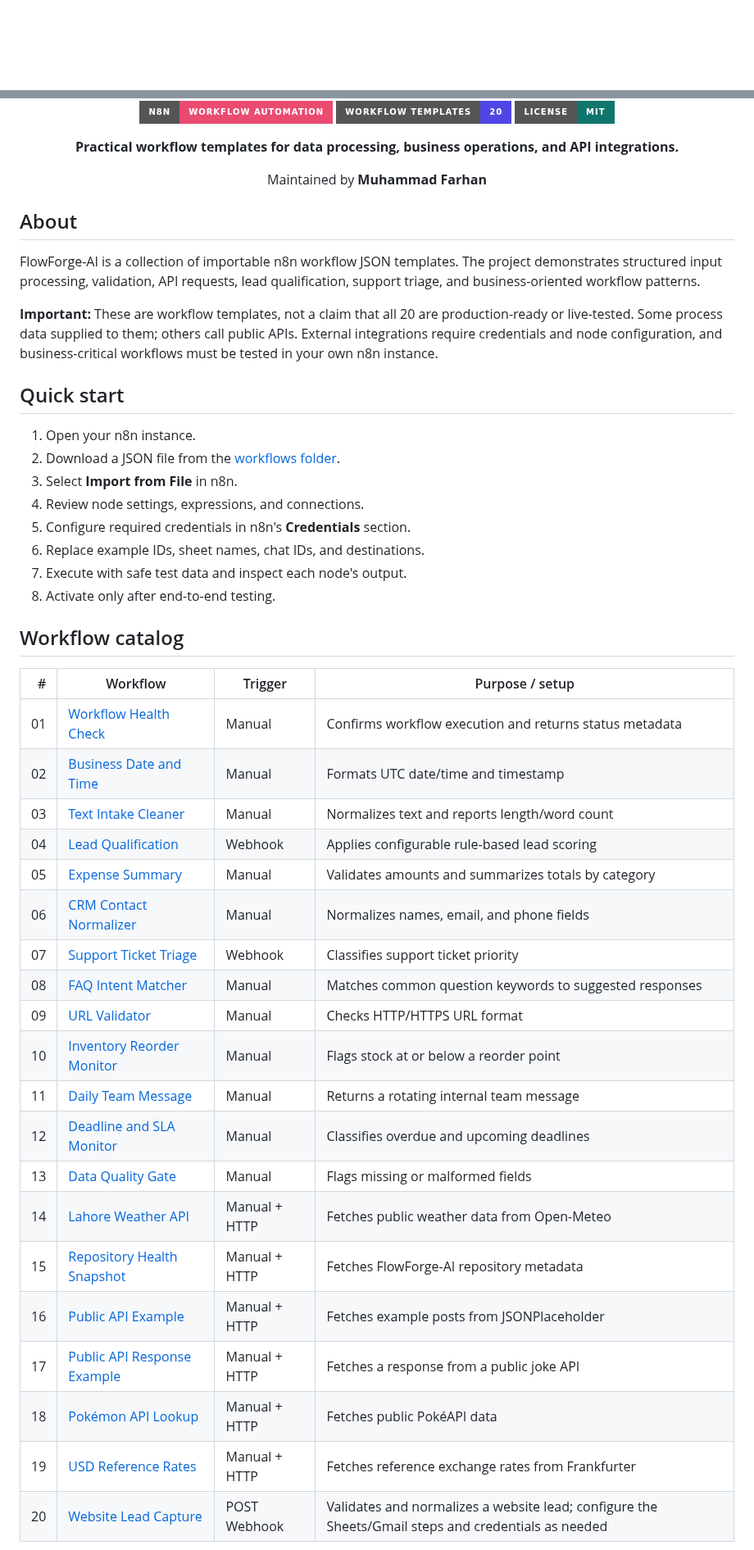
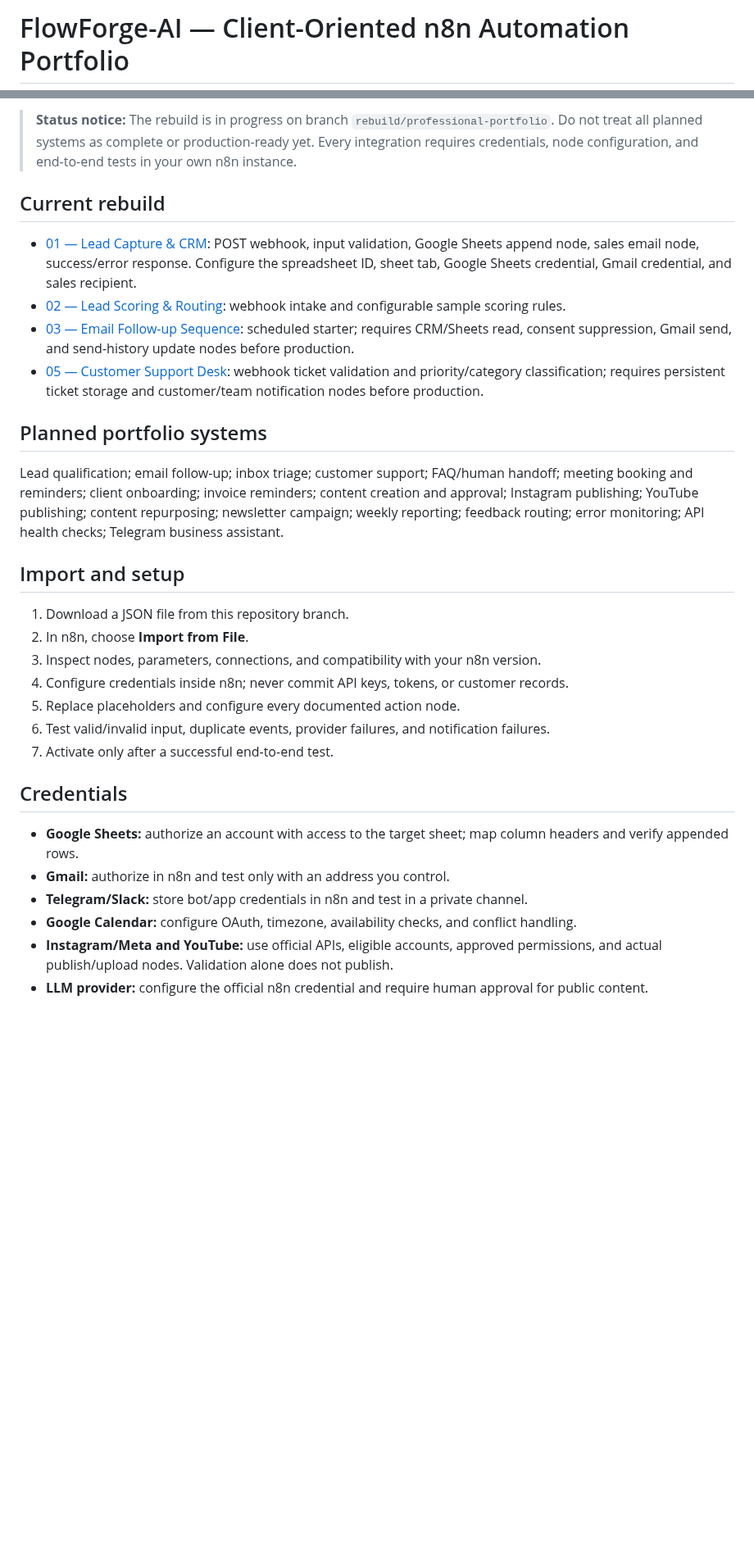
Before and after one commit to Farhanillahiclass/FlowForge-AI, a Markdown page: README.md, 2 parts joined by grey strips. Shown at 82% size. Drawn GitHub-style; badges without logos; blank space fills up the shorter version.

Commit message:
Document professional portfolio rebuild status

```diff
--- a/README.md
+++ b/README.md
@@ -1,2 +1,2 @@
-<div align="center">
+# FlowForge-AI — Client-Oriented n8n Automation Portfolio
 
@@ -4,53 +5,29 @@
 
-![n8n](https://img.shields.io/badge/n8n-Workflow%20Automation-EA4B71?style=for-the-badge&logo=n8n&logoColor=white)
-![Workflows](https://img.shields.io/badge/Workflow%20Templates-20-4F46E5?style=for-the-badge)
-![License](https://img.shields.io/badge/License-MIT-0F766E?style=for-the-badge)
+> **Status notice:** The rebuild is in progress on branch `rebuild/professional-portfolio`. Do not treat all planned systems as complete or production-ready yet. Every integration requires credentials, node configuration, and end-to-end tests in your own n8n instance.
 
-**Practical workflow templates for data processing, business operations, and API integrations.**
+## Current rebuild
+- [01 — Lead Capture & CRM](workflows/01-lead-capture-crm.json): POST webhook, input validation, Google Sheets append node, sales email node, success/error response. Configure the spreadsheet ID, sheet tab, Google Sheets credential, Gmail credential, and sales recipient.
+- [02 — Lead Scoring & Routing](workflows/02-lead-scoring-routing.json): webhook intake and configurable sample scoring rules.
+- [03 — Email Follow-up Sequence](workflows/03-email-follow-up-sequence.json): scheduled starter; requires CRM/Sheets read, consent suppression, Gmail send, and send-history update nodes before production.
+- [05 — Customer Support Desk](workflows/05-customer-support-desk.json): webhook ticket validation and priority/category classification; requires persistent ticket storage and customer/team notification nodes before production.
 
-Maintained by **Muhammad Farhan**
+## Planned portfolio systems
+Lead qualification; email follow-up; inbox triage; customer support; FAQ/human handoff; meeting booking and reminders; client onboarding; invoice reminders; content creation and approval; Instagram publishing; YouTube publishing; content repurposing; newsletter campaign; weekly reporting; feedback routing; error monitoring; API health checks; Telegram business assistant.
 
-</div>
+## Import and setup
+1. Download a JSON file from this repository branch.
+2. In n8n, choose **Import from File**.
+3. Inspect nodes, parameters, connections, and compatibility with your n8n version.
+4. Configure credentials inside n8n; never commit API keys, tokens, or customer records.
+5. Replace placeholders and configure every documented action node.
+6. Test valid/invalid input, duplicate events, provider failures, and notification failures.
+7. Activate only after a successful end-to-end test.
 
-## About
+## Credentials
+- **Google Sheets:** authorize an account with access to the target sheet; map column headers and verify appended rows.
+- **Gmail:** authorize in n8n and test only with an address you control.
+- **Telegram/Slack:** store bot/app credentials in n8n and test in a private channel.
+- **Google Calendar:** configure OAuth, timezone, availability checks, and conflict handling.
+- **Instagram/Meta and YouTube:** use official APIs, eligible accounts, approved permissions, and actual publish/upload nodes. Validation alone does not publish.
+- **LLM provider:** configure the official n8n credential and require human approval for public content.
 
-FlowForge-AI is a collection of importable n8n workflow JSON templates. The project demonstrates structured input processing, validation, API requests, lead qualification, support triage, and business-oriented workflow patterns.
-
-**Important:** These are workflow templates, not a claim that all 20 are production-ready or live-tested. Some process data supplied to them; others call public APIs. External integrations require credentials and node configuration, and business-critical workflows must be tested in your own n8n instance.
-
-## Quick start
-
-1. Open your n8n instance.
-2. Download a JSON file from the [workflows folder](./workflows/).
-3. Select **Import from File** in n8n.
-4. Review node settings, expressions, and connections.
-5. Configure required credentials in n8n's **Credentials** section.
-6. Replace example IDs, sheet names, chat IDs, and destinations.
-7. Execute with safe test data and inspect each node's output.
-8. Activate only after end-to-end testing.
-
-## Workflow catalog
-
-| # | Workflow | Trigger | Purpose / setup |
-|---:|---|---|---|
-| 01 | [Workflow Health Check](workflows/01-hello-world.json) | Manual | Confirms workflow execution and returns status metadata |
-| 02 | [Business Date and Time](workflows/02-current-time.json) | Manual | Formats UTC date/time and timestamp |
-| 03 | [Text Intake Cleaner](workflows/03-text-cleaner.json) | Manual | Normalizes text and reports length/word count |
-| 04 | [Lead Qualification](workflows/04-lead-score.json) | Webhook | Applies configurable rule-based lead scoring |
-| 05 | [Expense Summary](workflows/05-expense-summary.json) | Manual | Validates amounts and summarizes totals by category |
-| 06 | [CRM Contact Normalizer](workflows/06-record-normalizer.json) | Manual | Normalizes names, email, and phone fields |
-| 07 | [Support Ticket Triage](workflows/07-support-ticket-triage.json) | Webhook | Classifies support ticket priority |
-| 08 | [FAQ Intent Matcher](workflows/08-faq-matcher.json) | Manual | Matches common question keywords to suggested responses |
-| 09 | [URL Validator](workflows/09-url-validator.json) | Manual | Checks HTTP/HTTPS URL format |
-| 10 | [Inventory Reorder Monitor](workflows/10-low-stock-alert.json) | Manual | Flags stock at or below a reorder point |
-| 11 | [Daily Team Message](workflows/11-daily-quote.json) | Manual | Returns a rotating internal team message |
-| 12 | [Deadline and SLA Monitor](workflows/12-deadline-checker.json) | Manual | Classifies overdue and upcoming deadlines |
-| 13 | [Data Quality Gate](workflows/13-data-quality-check.json) | Manual | Flags missing or malformed fields |
-| 14 | [Lahore Weather API](workflows/14-weather-lahore.json) | Manual + HTTP | Fetches public weather data from Open-Meteo |
-| 15 | [Repository Health Snapshot](workflows/15-github-repo-info.json) | Manual + HTTP | Fetches FlowForge-AI repository metadata |
-| 16 | [Public API Example](workflows/16-sample-posts.json) | Manual + HTTP | Fetches example posts from JSONPlaceholder |
-| 17 | [Public API Response Example](workflows/17-random-joke.json) | Manual + HTTP | Fetches a response from a public joke API |
-| 18 | [Pokémon API Lookup](workflows/18-pokemon-info.json) | Manual + HTTP | Fetches public PokéAPI data |
-| 19 | [USD Reference Rates](workflows/19-currency-rates.json) | Manual + HTTP | Fetches reference exchange rates from Frankfurter |
-| 20 | [Website Lead Capture](workflows/20-webhook-lead-capture.json) | POST Webhook | Validates and normalizes a website lead; configure the Sheets/Gmail steps and credentials as needed |
-
```
Also changed, not shown: other parts of README.md (+13 -34 lines).
